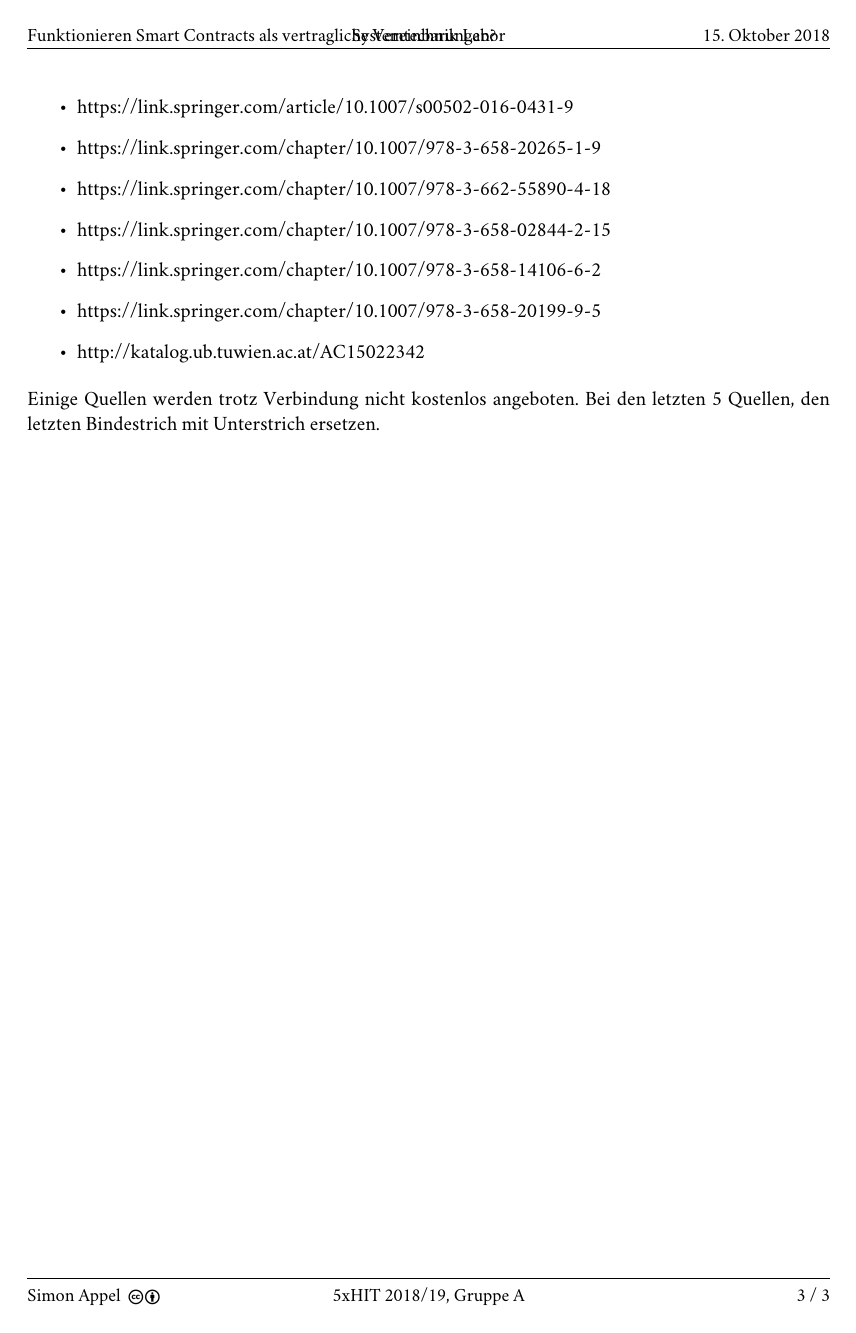
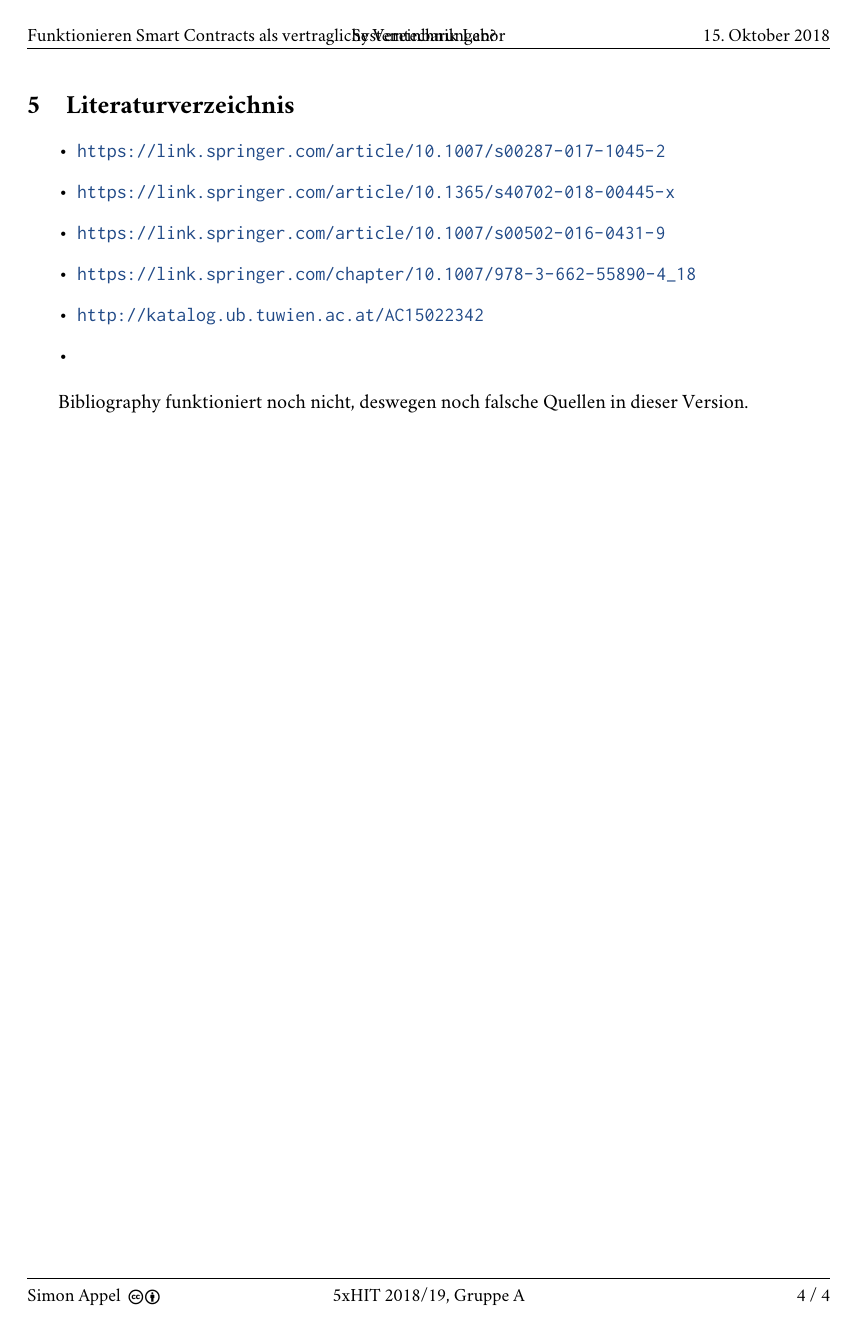
Before and after one commit to sappel-tgm/se3-thesis, a LaTeX document (Protokoll/protocol.tex): page 3 of 3 before the commit and page 4 of 4 after it. Compiled offline with pdfLaTeX.

Commit message:
Change Prot

```diff
--- a/Protokoll/protocol.tex
+++ b/Protokoll/protocol.tex
@@ -39,16 +48,26 @@ Antwort auf die Fragestellung
+\section{Literaturverzeichnis}
 \begin{itemize}
-	\item https://link.springer.com/article/10.1007/s00287-017-1045-2
-	\item https://link.springer.com/article/10.1365/s40702-018-00445-x
-	\item https://link.springer.com/article/10.1007/s00502-016-0431-9
-	\item https://link.springer.com/chapter/10.1007/978-3-658-20265-1-9
-	\item https://link.springer.com/chapter/10.1007/978-3-662-55890-4-18
-	\item https://link.springer.com/chapter/10.1007/978-3-658-02844-2-15
-	\item https://link.springer.com/chapter/10.1007/978-3-658-14106-6-2
-	\item https://link.springer.com/chapter/10.1007/978-3-658-20199-9-5
-	\item http://katalog.ub.tuwien.ac.at/AC15022342
+	\item \url{https://link.springer.com/article/10.1007/s00287-017-1045-2}
+	\item \url{https://link.springer.com/article/10.1365/s40702-018-00445-x}
+	\item \url{https://link.springer.com/article/10.1007/s00502-016-0431-9}
+	\item \url{https://link.springer.com/chapter/10.1007/978-3-662-55890-4_18}
+	\item \url{http://katalog.ub.tuwien.ac.at/AC15022342}
+
+	\item
 \end{itemize}
-Einige Quellen werden trotz Verbindung nicht kostenlos angeboten.
-Bei den letzten 5 Quellen, den letzten Bindestrich mit Unterstrich ersetzen.
+
+Bibliography funktioniert noch nicht, deswegen noch falsche Quellen in dieser Version.
+
+
+
+
+%Einige Quellen werden trotz Verbindung nicht kostenlos angeboten.
+%\begin{itemize}
+%	\item \url{https://link.springer.com/chapter/10.1007/978-3-658-20265-1_9}
+%	\item \url{https://link.springer.com/chapter/10.1007/978-3-658-02844-2_15}
+%	\item \url{https://link.springer.com/chapter/10.1007/978-3-658-14106-6_2}
+%	\item \url{https://link.springer.com/chapter/10.1007/978-3-658-20199-9_5}
+%\end{itemize}
 
 % \glsaddall 		% Add all glossary entries to printglossaries
 \end{document}
```
Also changed, not shown: Protokoll/SmartContracts_Gliederung_Appel.pdf, Protokoll/protocol.pdf, Quellen/Hoeren2012_Article_UnterschriftenpadsInDerKranken.pdf (added), Quellen/Meitinger2017_Article_SmartContracts (1).pdf (deleted), Quellen/Meitinger2017_Article_SmartContracts (2).pdf (deleted), Quellen/Plotzlich sprechen alle uber Ethereum.pdf (added), Quellen/ProQuestDocuments-2018-10-05.pdf (deleted), Quellen/Vernam Bahnbrechendes Blockchain.pdf (added), Protokoll/protocol.tex (29 more changed lines), 1 other file.
